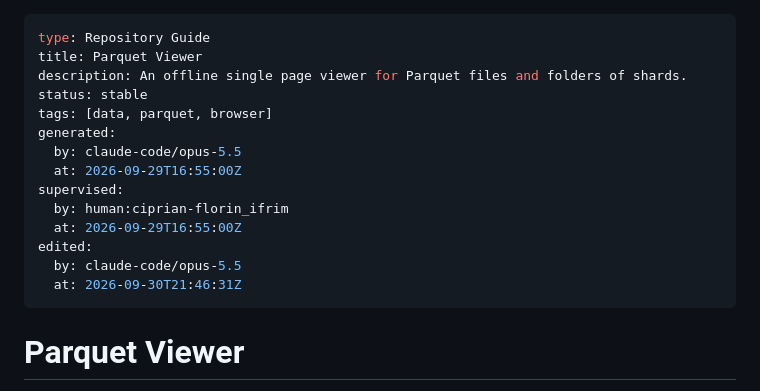
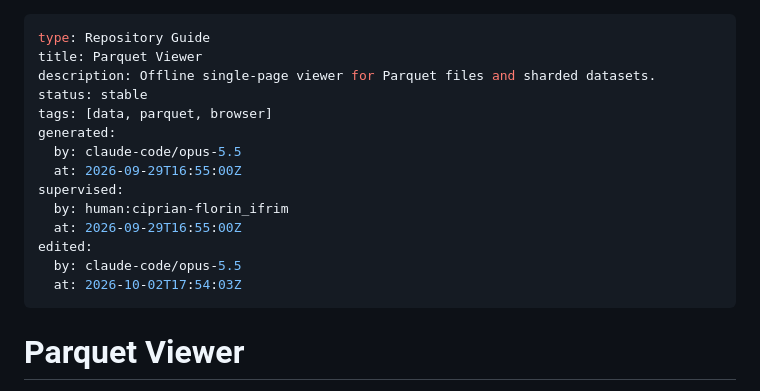
Before and after one commit to brainquiver/parquet-viewer, a Markdown page: README.md, the part around the change. GitHub-like rendering.

Commit message:
docs(parquet-viewer): copy the GitHub description into the readme
The readme description is the source of the About box, so the two sentences must match.

Refs: #4

```diff
--- a/README.md
+++ b/README.md
@@ -1,7 +1,7 @@
 ---
 type: Repository Guide
 title: Parquet Viewer
-description: An offline single page viewer for Parquet files and folders of shards.
+description: Offline single-page viewer for Parquet files and sharded datasets.
 status: stable
 tags: [data, parquet, browser]
 generated:
@@ -12,7 +12,7 @@ supervised:
   at: 2026-09-29T16:55:00Z
 edited:
   by: claude-code/opus-5.5
-  at: 2026-09-30T21:46:31Z
+  at: 2026-10-02T17:54:03Z
 ---
 
 # Parquet Viewer
```
